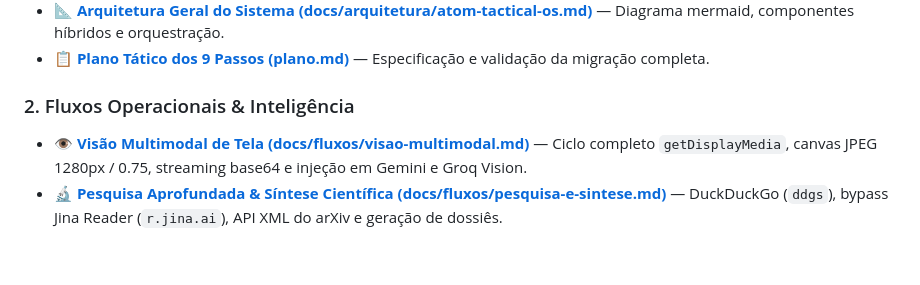
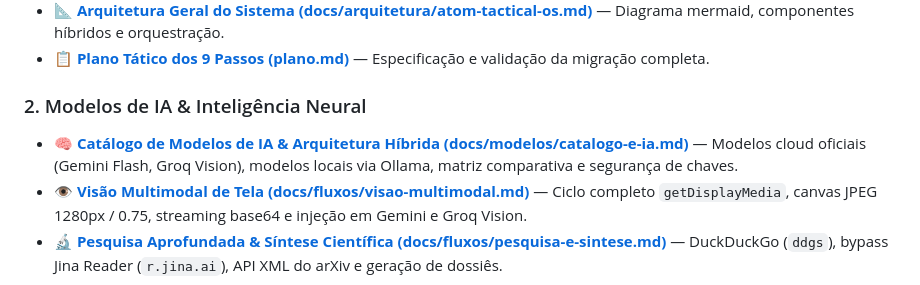
Before and after one commit to RuBeNsMoTa13/jarvis-gravity, a Markdown page: docs/README.md, the part around the change. GitHub-like rendering; blank space fills up the shorter version.

```diff
--- a/docs/README.md
+++ b/docs/README.md
@@ -19,7 +19,8 @@ Bem-vindo ao índice central de governança, arquitetura e rastreabilidade técn
 - 📐 **[Arquitetura Geral do Sistema (docs/arquitetura/atom-tactical-os.md)](file:///c:/Users/Rubens/Desktop/projetinhos/jarvis%20gravity/docs/arquitetura/atom-tactical-os.md)** — Diagrama mermaid, componentes híbridos e orquestração.
 - 📋 **[Plano Tático dos 9 Passos (plano.md)](file:///c:/Users/Rubens/Desktop/projetinhos/jarvis%20gravity/plano.md)** — Especificação e validação da migração completa.
 
-### 2. Fluxos Operacionais & Inteligência
+### 2. Modelos de IA & Inteligência Neural
+- 🧠 **[Catálogo de Modelos de IA & Arquitetura Híbrida (docs/modelos/catalogo-e-ia.md)](file:///c:/Users/Rubens/Desktop/projetinhos/jarvis%20gravity/docs/modelos/catalogo-e-ia.md)** — Modelos cloud oficiais (Gemini Flash, Groq Vision), modelos locais via Ollama, matriz comparativa e segurança de chaves.
 - 👁️ **[Visão Multimodal de Tela (docs/fluxos/visao-multimodal.md)](file:///c:/Users/Rubens/Desktop/projetinhos/jarvis%20gravity/docs/fluxos/visao-multimodal.md)** — Ciclo completo `getDisplayMedia`, canvas JPEG 1280px / 0.75, streaming base64 e injeção em Gemini e Groq Vision.
 - 🔬 **[Pesquisa Aprofundada & Síntese Científica (docs/fluxos/pesquisa-e-sintese.md)](file:///c:/Users/Rubens/Desktop/projetinhos/jarvis%20gravity/docs/fluxos/pesquisa-e-sintese.md)** — DuckDuckGo (`ddgs`), bypass Jina Reader (`r.jina.ai`), API XML do arXiv e geração de dossiês.
 
```
Also changed, not shown: docs/modelos/catalogo-e-ia.md (added, +129 -0 lines), docs/todo.md (+1 -0 lines).
